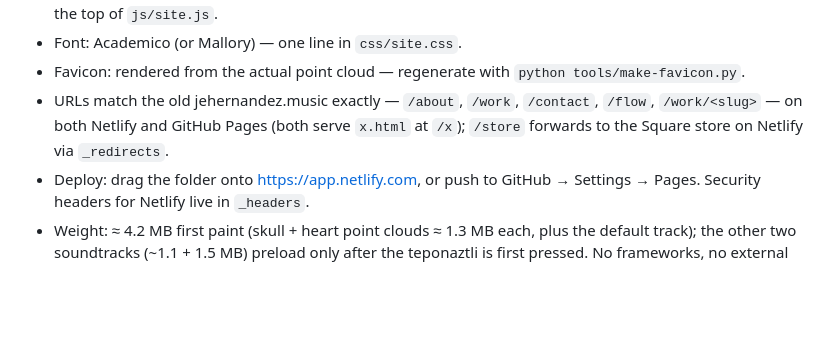
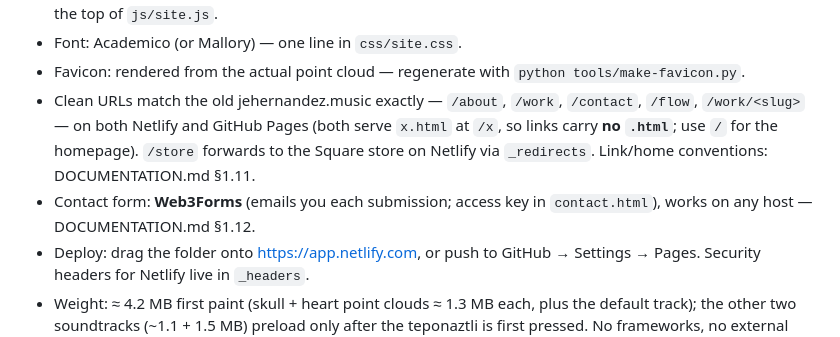
Before and after one commit to elpartario/jehernandez.site, a Markdown page: README.md, the part around the change. Rendered like a GitHub page; blank space fills up the shorter version.

Commit message:
Update README.md
Updated to match new features on changelog for the work done on this date.

```diff
--- a/README.md
+++ b/README.md
@@ -72,10 +72,13 @@ the skull.
 - Font: Academico (or Mallory) — one line in `css/site.css`.
 - Favicon: rendered from the actual point cloud — regenerate with
   `python tools/make-favicon.py`.
-- URLs match the old jehernandez.music exactly — `/about`, `/work`,
+- Clean URLs match the old jehernandez.music exactly — `/about`, `/work`,
   `/contact`, `/flow`, `/work/<slug>` — on both Netlify and GitHub Pages
-  (both serve `x.html` at `/x`); `/store` forwards to the Square store on
-  Netlify via `_redirects`.
+  (both serve `x.html` at `/x`, so links carry **no `.html`**; use `/` for the
+  homepage). `/store` forwards to the Square store on Netlify via `_redirects`.
+  Link/home conventions: DOCUMENTATION.md §1.11.
+- Contact form: **Web3Forms** (emails you each submission; access key in
+  `contact.html`), works on any host — DOCUMENTATION.md §1.12.
 - Deploy: drag the folder onto https://app.netlify.com, or push to GitHub →
   Settings → Pages. Security headers for Netlify live in `_headers`.
 - Weight: ≈ 4.2 MB first paint (skull + heart point clouds ≈ 1.3 MB each, plus
```
